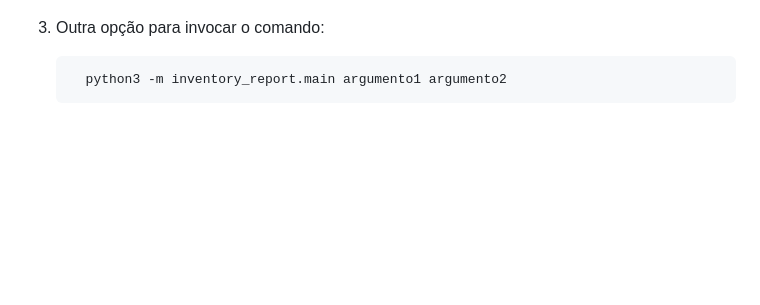
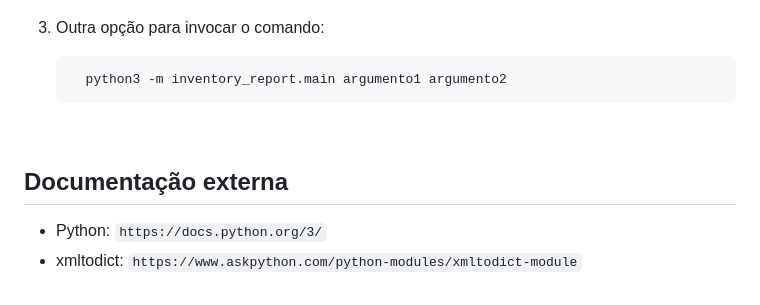
Before and after one commit to edmcorrea/Python, a Markdown page: inventories-report/README.md, the part around the change printed below. GitHub-like rendering; blank space fills up the shorter version.

Commit message:
refactoring readme

````diff
--- a/inventories-report/README.md
+++ b/inventories-report/README.md
@@ -163,3 +165,11 @@ Durante o processo de criação do projeto, alguns pontos foram levados em consi
       ```bash
         python3 -m inventory_report.main argumento1 argumento2
       ```
+
+
+<br>
+
+## Documentação externa
+
+- Python: `https://docs.python.org/3/`
+- xmltodict: `https://www.askpython.com/python-modules/xmltodict-module`
````
Also changed, not shown: other parts of inventories-report/README.md (+2 -0 lines).
